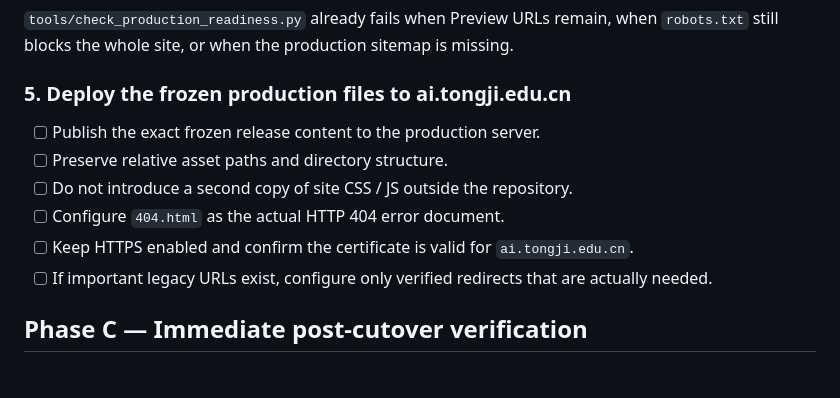
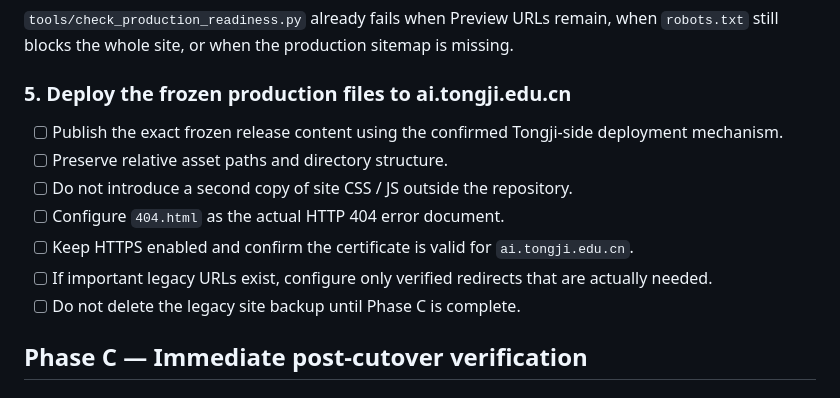
Before and after one commit to TJPAI/pai-web, a Markdown page: PRODUCTION_CUTOVER.md, the part around one of its changes. Rendered like a GitHub page.

```diff
--- a/PRODUCTION_CUTOVER.md
+++ b/PRODUCTION_CUTOVER.md
@@ -64,12 +91,13 @@ Both must pass. Do not weaken the validators to force a pass.
 
 ### 5. Deploy the frozen production files to ai.tongji.edu.cn
 
-- [ ] Publish the exact frozen release content to the production server.
+- [ ] Publish the exact frozen release content using the confirmed Tongji-side deployment mechanism.
 - [ ] Preserve relative asset paths and directory structure.
 - [ ] Do not introduce a second copy of site CSS / JS outside the repository.
 - [ ] Configure `404.html` as the actual HTTP 404 error document.
 - [ ] Keep HTTPS enabled and confirm the certificate is valid for `ai.tongji.edu.cn`.
 - [ ] If important legacy URLs exist, configure only verified redirects that are actually needed.
+- [ ] Do not delete the legacy site backup until Phase C is complete.
 
 ## Phase C — Immediate post-cutover verification
 
```
Also changed, not shown: other parts of PRODUCTION_CUTOVER.md (+29 -1 lines).
